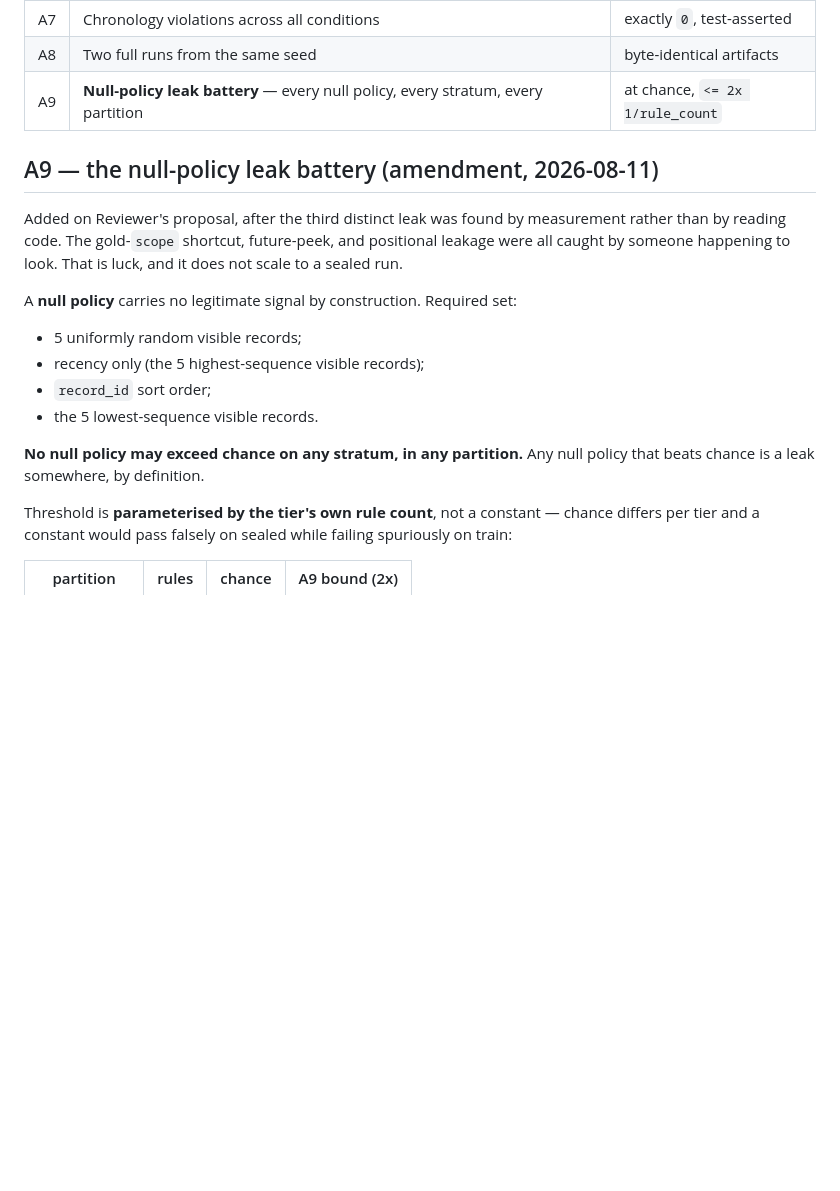
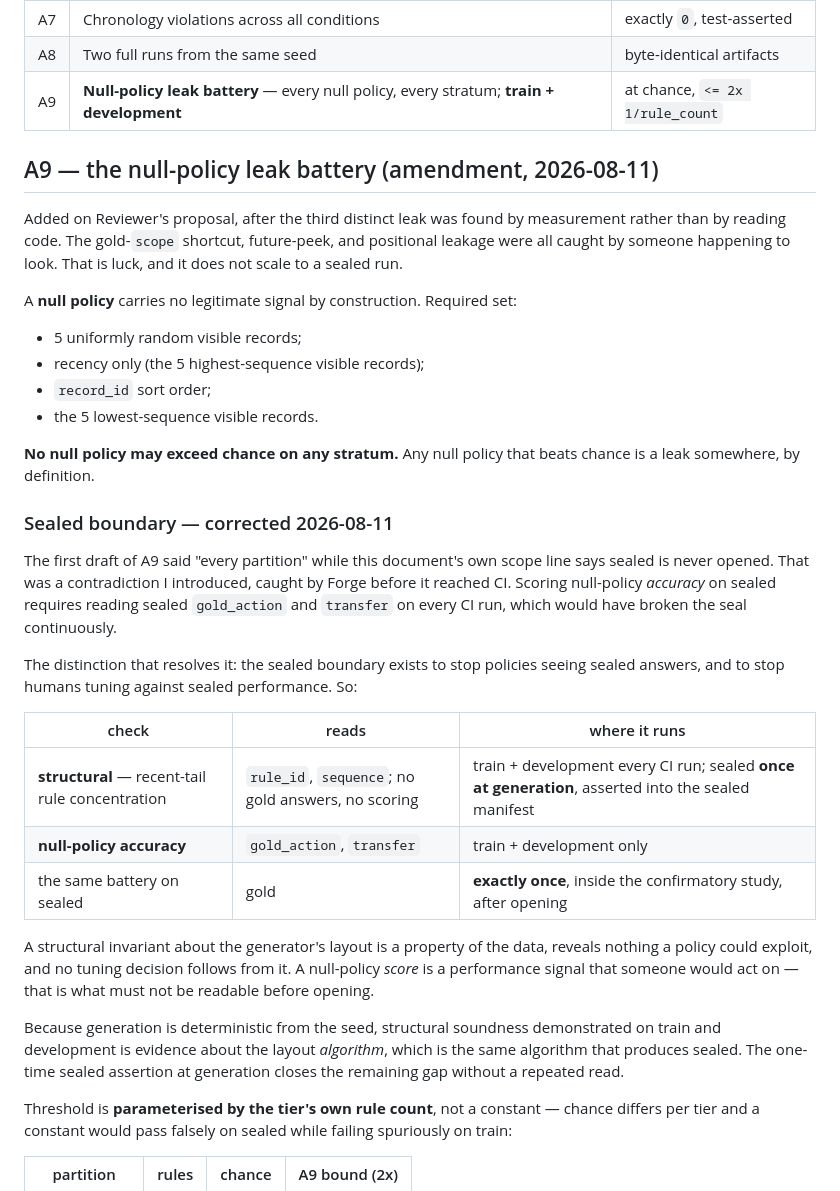
Before and after one commit to DannyRuchtie/experience-learning-layer, a Markdown page: research/INSTRUMENT_ACCEPTANCE_PRECOMMIT.md, the part around the change. GitHub-like rendering; blank space fills up the shorter version.

Commit message:
Fix A9 sealed-boundary contradiction
The first A9 draft required null-policy scoring on every partition while
this document's scope line states sealed is never opened. Scoring null
policies on sealed reads sealed gold_action and transfer, which would
have broken the seal on every CI run.

Splits the battery by what it reads. Structural positional checks read
rule_id and sequence only, produce no score, and run on train and
development every CI run plus once on sealed at generation, asserted
into the sealed manifest. Null-policy accuracy reads gold and runs on
train and development only; the sealed battery runs exactly once inside
the confirmatory study after opening.

Generation is deterministic from the seed, so structural soundness on
train and development is evidence about the layout algorithm that also
produces sealed.

A1-A8 unchanged.

Co-authored-by: Danny Ruchtie <46239581+DannyRuchtie@users.noreply.github.com>
Signed-off-by: Danny Ruchtie <46239581+DannyRuchtie@users.noreply.github.com>

```diff
--- a/research/INSTRUMENT_ACCEPTANCE_PRECOMMIT.md
+++ b/research/INSTRUMENT_ACCEPTANCE_PRECOMMIT.md
@@ -58,7 +58,7 @@ Measured on the **development** partition only. Sealed is not opened for any of
 | A6 | Near stratum is not saturated: `oracle-retrieval` minus best eligible on near | `>= 0.10` |
 | A7 | Chronology violations across all conditions | exactly `0`, test-asserted |
 | A8 | Two full runs from the same seed | byte-identical artifacts |
-| A9 | **Null-policy leak battery** — every null policy, every stratum, every partition | at chance, `<= 2x 1/rule_count` |
+| A9 | **Null-policy leak battery** — every null policy, every stratum; **train + development** | at chance, `<= 2x 1/rule_count` |
 
 ## A9 — the null-policy leak battery (amendment, 2026-08-11)
 
@@ -73,8 +73,32 @@ A **null policy** carries no legitimate signal by construction. Required set:
 - `record_id` sort order;
 - the 5 lowest-sequence visible records.
 
-**No null policy may exceed chance on any stratum, in any partition.** Any null policy that beats
-chance is a leak somewhere, by definition.
+**No null policy may exceed chance on any stratum.** Any null policy that beats chance is a leak
+somewhere, by definition.
+
+### Sealed boundary — corrected 2026-08-11
+
+The first draft of A9 said "every partition" while this document's own scope line says sealed is
+never opened. That was a contradiction I introduced, caught by Forge before it reached CI. Scoring
+null-policy *accuracy* on sealed requires reading sealed `gold_action` and `transfer` on every CI
+run, which would have broken the seal continuously.
+
+The distinction that resolves it: the sealed boundary exists to stop policies seeing sealed answers,
+and to stop humans tuning against sealed performance. So:
+
+| check | reads | where it runs |
+|---|---|---|
+| **structural** — recent-tail rule concentration | `rule_id`, `sequence`; no gold answers, no scoring | train + development every CI run; sealed **once at generation**, asserted into the sealed manifest |
+| **null-policy accuracy** | `gold_action`, `transfer` | train + development only |
+| the same battery on sealed | gold | **exactly once**, inside the confirmatory study, after opening |
+
+A structural invariant about the generator's layout is a property of the data, reveals nothing a
+policy could exploit, and no tuning decision follows from it. A null-policy *score* is a performance
+signal that someone would act on — that is what must not be readable before opening.
+
+Because generation is deterministic from the seed, structural soundness demonstrated on train and
+development is evidence about the layout *algorithm*, which is the same algorithm that produces
+sealed. The one-time sealed assertion at generation closes the remaining gap without a repeated read.
 
 Threshold is **parameterised by the tier's own rule count**, not a constant — chance differs per
 tier and a constant would pass falsely on sealed while failing spuriously on train:
```
